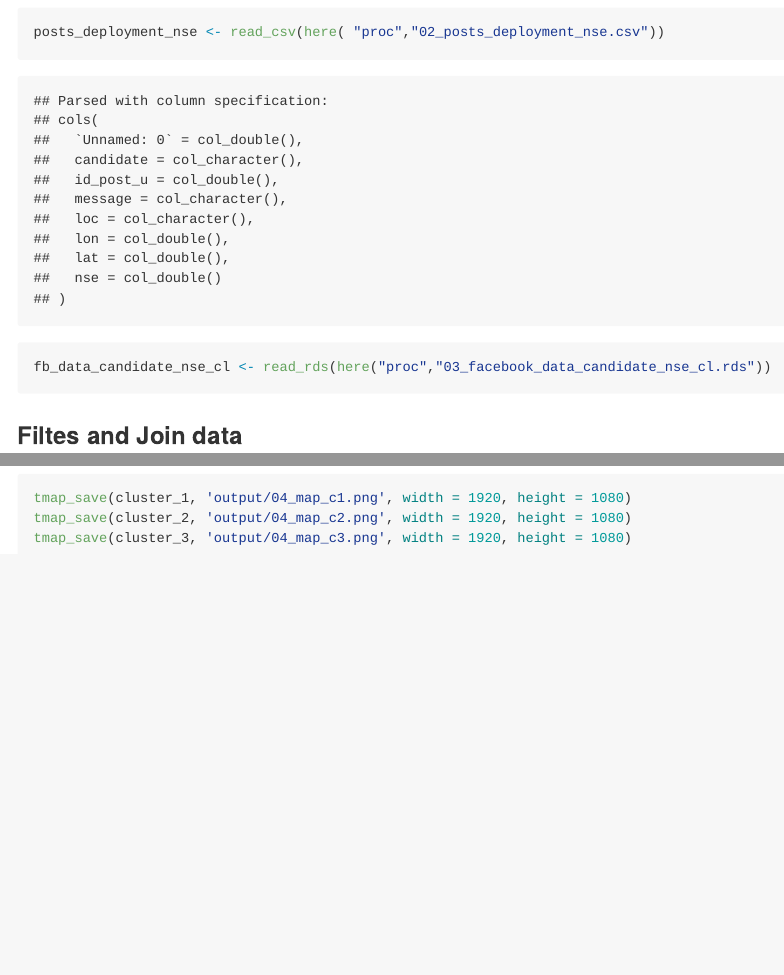
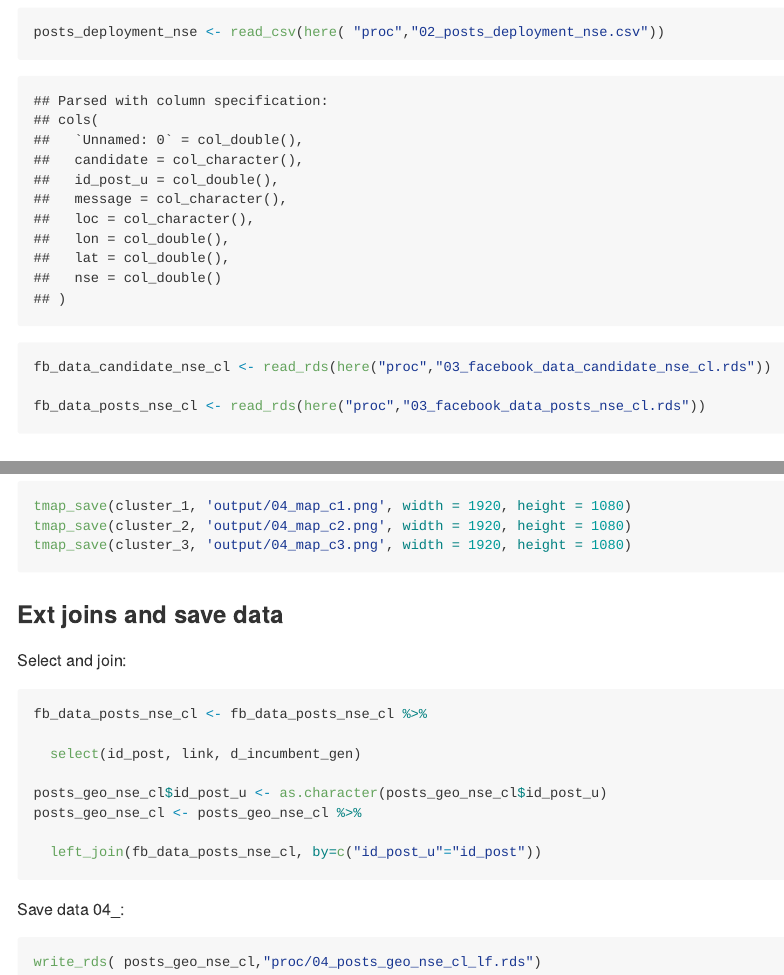
Before and after one commit to politicamente/fb_ssrc_chile, an R Markdown document (04_analyze_geo_data.Rmd): the page in a window 1100 px wide, from 1710 px down, and a second part further down, joined at a grey line. The pictures show the output file 04_analyze_geo_data.md that the author committed with the source, drawn offline in the style of GitHub; long lines of code are wrapped.

Commit message:
Update script 04_analyze_geo.

````diff
--- a/04_analyze_geo_data.Rmd
+++ b/04_analyze_geo_data.Rmd
@@ -78,6 +78,7 @@ posts_deployment_nse <- read_csv(here( "proc","02_posts_deployment_nse.csv"))
 
 fb_data_candidate_nse_cl <- read_rds(here("proc","03_facebook_data_candidate_nse_cl.rds"))
 
+fb_data_posts_nse_cl <- read_rds(here("proc","03_facebook_data_posts_nse_cl.rds"))
 
 
 ```
@@ -215,3 +216,28 @@ tmap_save(cluster_2, 'output/04_map_c2.png', width = 1920, height = 1080)
 tmap_save(cluster_3, 'output/04_map_c3.png', width = 1920, height = 1080)
 
 ```
+
+
+### Ext joins and save data
+
+Select and join:
+
+```{r warning=FALSE, message=FALSE}
+fb_data_posts_nse_cl <- fb_data_posts_nse_cl %>%
+
+  select(id_post, link, d_incumbent_gen)
+
+posts_geo_nse_cl$id_post_u <- as.character(posts_geo_nse_cl$id_post_u)
+posts_geo_nse_cl <- posts_geo_nse_cl %>%
+
+  left_join(fb_data_posts_nse_cl, by=c("id_post_u"="id_post"))
+
+
+```
+
+Save data 04_:
+
+
+```{r}
+write_rds( posts_geo_nse_cl,"proc/04_posts_geo_nse_cl_lf.rds")
+```
````
Also changed, not shown: 04_analyze_geo_data.md.
